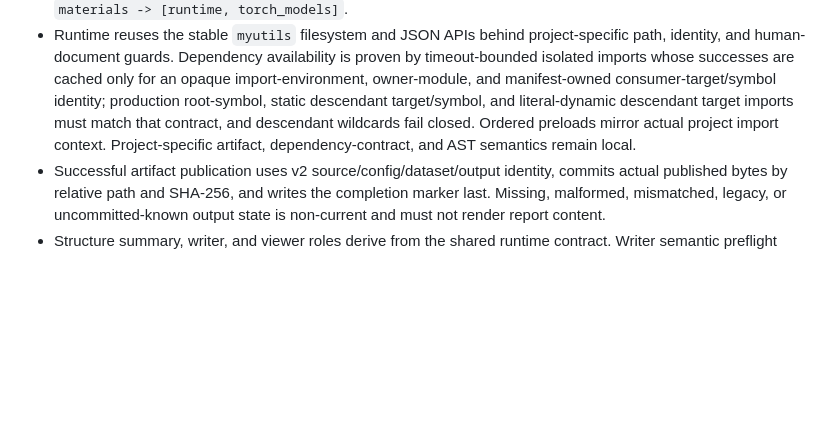
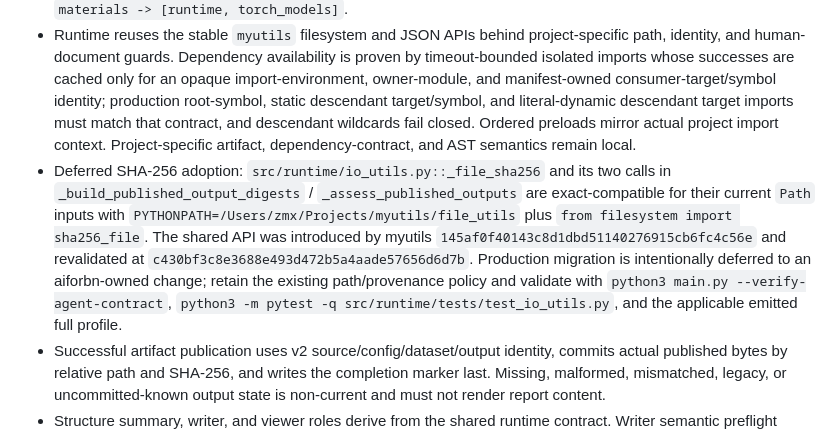
Before and after one commit to kratoszmx/aiforbn, a Markdown page: docs/HANDOFF.md, the part around the change. GitHub-like rendering; blank space fills up the shorter version.

Commit message:
Document sha256_file adoption handoff

```diff
--- a/docs/HANDOFF.md
+++ b/docs/HANDOFF.md
@@ -39,6 +39,7 @@ Do not duplicate exact commands, dependency lists, public signatures, or round n
 - Production ownership is `runtime`, `materials`, `torch_models`, and `ui`; manifest records for `tests` and `template` are non-production contract surfaces.
 - Allowed production dependencies are `runtime -> []`, `torch_models -> []`, `ui -> [runtime]`, and `materials -> [runtime, torch_models]`.
 - Runtime reuses the stable `myutils` filesystem and JSON APIs behind project-specific path, identity, and human-document guards. Dependency availability is proven by timeout-bounded isolated imports whose successes are cached only for an opaque import-environment, owner-module, and manifest-owned consumer-target/symbol identity; production root-symbol, static descendant target/symbol, and literal-dynamic descendant target imports must match that contract, and descendant wildcards fail closed. Ordered preloads mirror actual project import context. Project-specific artifact, dependency-contract, and AST semantics remain local.
+- Deferred SHA-256 adoption: `src/runtime/io_utils.py::_file_sha256` and its two calls in `_build_published_output_digests` / `_assess_published_outputs` are exact-compatible for their current `Path` inputs with `PYTHONPATH=/Users/zmx/Projects/myutils/file_utils` plus `from filesystem import sha256_file`. The shared API was introduced by myutils `145af0f40143c8d1dbd51140276915cb6fc4c56e` and revalidated at `c430bf3c8e3688e493d472b5a4aade57656d6d7b`. Production migration is intentionally deferred to an aiforbn-owned change; retain the existing path/provenance policy and validate with `python3 main.py --verify-agent-contract`, `python3 -m pytest -q src/runtime/tests/test_io_utils.py`, and the applicable emitted full profile.
 - Successful artifact publication uses v2 source/config/dataset/output identity, commits actual published bytes by relative path and SHA-256, and writes the completion marker last. Missing, malformed, mismatched, legacy, or uncommitted-known output state is non-current and must not render report content.
 - Structure summary, writer, and viewer roles derive from the shared runtime contract. Writer semantic preflight happens before mutation; the viewer independently validates persisted state.
 
```
